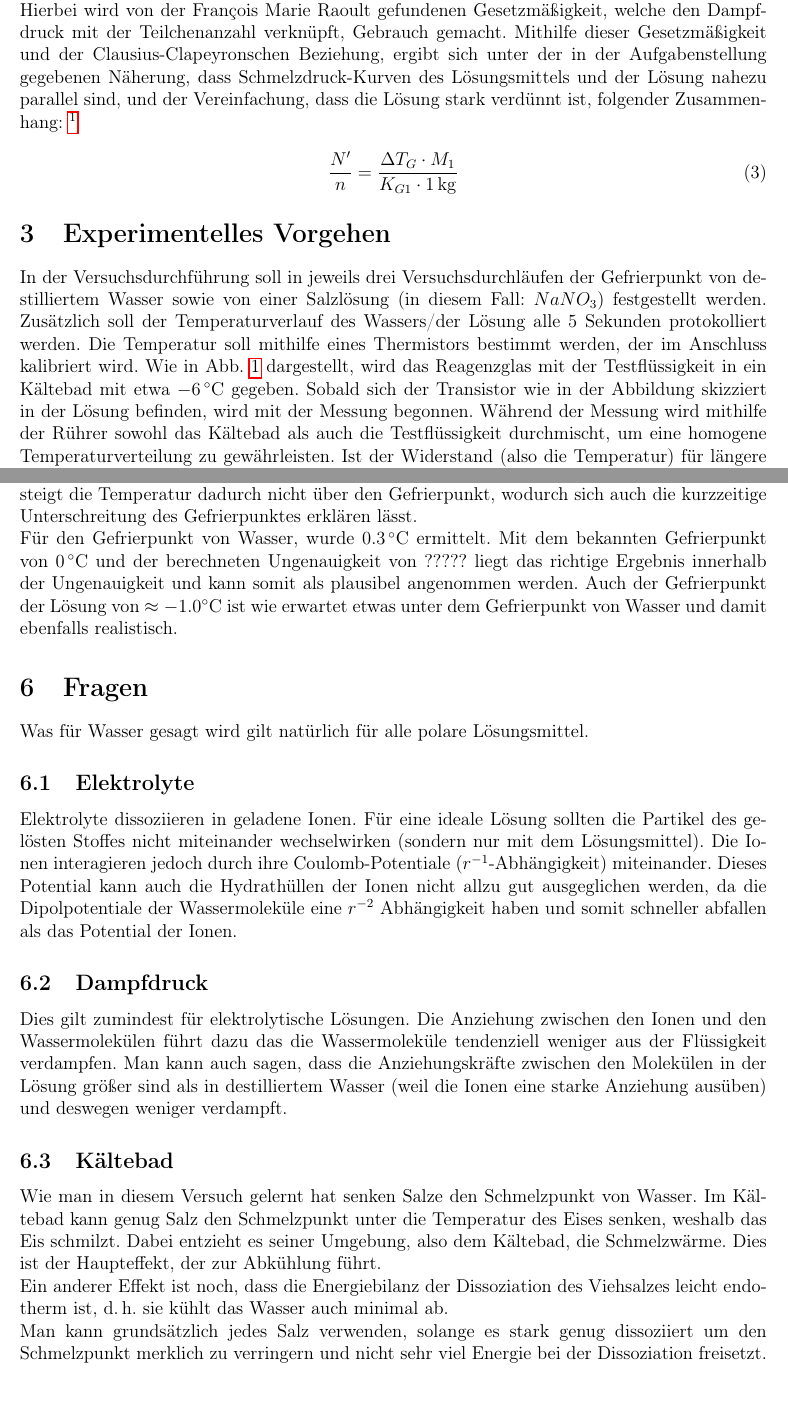
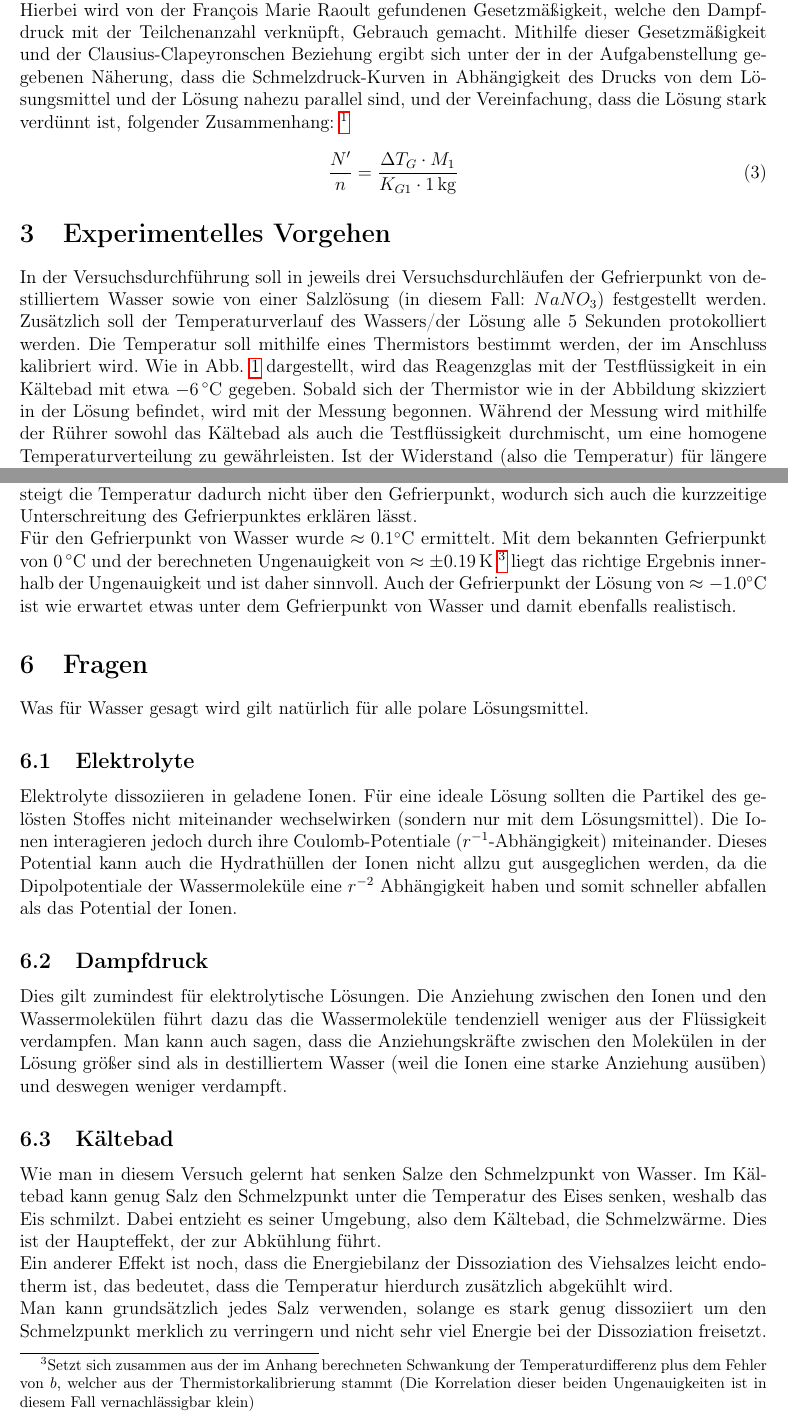
Before and after one commit to ces42/praktikum1, a LaTeX document (DIS/Auswertung.tex, which reads DIS/Aufgaben.tex, DIS/Diskussion.tex, DIS/Methoden.tex): two parts of pages 2 and 6 of 8, joined at a grey line, cut so that both start at the same text, the shorter picture padded with empty space. Compiled offline with pdfLaTeX.

Commit message:
update DIS for completion

```diff
--- a/DIS/Aufgaben.tex
+++ b/DIS/Aufgaben.tex
@@ -9,7 +9,7 @@ Dies gilt zumindest für elektrolytische Lösungen. Die Anziehung zwischen den I
 
 \subsection{Kältebad}
 Wie man in diesem Versuch gelernt hat senken Salze den Schmelzpunkt von Wasser. Im Kältebad kann genug Salz den Schmelzpunkt unter die Temperatur des Eises senken, weshalb das Eis schmilzt. Dabei entzieht es seiner Umgebung, also dem Kältebad, die Schmelzwärme. Dies ist der Haupteffekt, der zur Abkühlung führt.\\
-Ein anderer Effekt ist noch, dass die Energiebilanz der Dissoziation des Viehsalzes leicht endotherm ist, d.\,h.\ sie kühlt das Wasser auch minimal ab.\\
+Ein anderer Effekt ist noch, dass die Energiebilanz der Dissoziation des Viehsalzes leicht endotherm ist, das bedeutet, dass die Temperatur hierdurch zusätzlich abgekühlt wird.\\
 Man kann grundsätzlich jedes Salz verwenden, solange es stark genug dissoziiert um den Schmelzpunkt merklich zu verringern und nicht sehr viel Energie bei der Dissoziation freisetzt.
 
 \subsection{Elektrischer Widerstand}
--- a/DIS/Auswertung.tex
+++ b/DIS/Auswertung.tex
@@ -19,7 +19,7 @@
 \title{Dissoziation und Gefrierpunkterniedrigung}
 \author{Kilian Brenner und Carlos Esparza \\ Team 13, Gruppe 6}
 
-\date{19.03.18}
+\date{19.03.2018}
 
 
 \pgfplotsset{compat=newest,
--- a/DIS/Diskussion.tex
+++ b/DIS/Diskussion.tex
@@ -1,3 +1,3 @@
 \section{Diskussion und Zusammenfassung}
 In diesem Experiment wurde der Gefrierpunkt von destilliertem Wasser und einer Salzlösung (mit $NaNO_3$) gemessen. Festgestellt wurde außerdem, dass die Testflüssigkeit ihren Gefrierpunkt kurzzeitig überschreitet, sobald der Gefriervorgang einsetzt allerdings sehr schnell auf ihren Gefrierpunkt steigt und während des Gefriervorgangs dann konstant bleibt. Dies liegt an der Tatsache, dass bei dem Gefriervorgang wiederum Energie freigesetzt wird, allerdings steigt die Temperatur dadurch nicht über den Gefrierpunkt, wodurch sich auch die kurzzeitige Unterschreitung des Gefrierpunktes erklären lässt.\\
-Für den Gefrierpunkt von Wasser, wurde $\unit[0.3]{ ^\circ C}$ ermittelt. Mit dem bekannten Gefrierpunkt von $\unit[0]{ ^\circ C}$ und der berechneten Ungenauigkeit von ????? liegt das richtige Ergebnis innerhalb der Ungenauigkeit und kann somit als plausibel angenommen werden. Auch der Gefrierpunkt der Lösung von $\approx -1.0^\circ$C ist wie erwartet etwas unter dem Gefrierpunkt von Wasser und damit ebenfalls realistisch.
+Für den Gefrierpunkt von Wasser wurde $\approx 0.1^\circ $C ermittelt. Mit dem bekannten Gefrierpunkt von $\unit[0]{^\circ C}$ und der berechneten Ungenauigkeit von $\approx \pm \unit[0.19]{K}$ \footnote{Setzt sich zusammen aus der im Anhang berechneten Schwankung der Temperaturdifferenz plus dem Fehler von $b$, welcher aus der Thermistorkalibrierung stammt (Die Korrelation dieser beiden Ungenauigkeiten ist in diesem Fall vernachlässigbar klein)} liegt das richtige Ergebnis innerhalb der Ungenauigkeit und ist daher sinnvoll. Auch der Gefrierpunkt der Lösung von $\approx -1.0^\circ$C ist wie erwartet etwas unter dem Gefrierpunkt von Wasser und damit ebenfalls realistisch.
--- a/DIS/Methoden.tex
+++ b/DIS/Methoden.tex
@@ -10,7 +10,7 @@ und somit
 \alpha = \frac{\frac{N'}{N}-1}{z-1} \label{eq:alpha}
 \end{equation}
 %
-Mithilfe der Anzahl der gelösten Teilchen, kann also der Dissoziationsgrad ermittelt werden. Hierbei wird von der  François Marie Raoult gefundenen Gesetzmäßigkeit, welche den Dampfdruck mit der Teilchenanzahl verknüpft, Gebrauch gemacht. Mithilfe dieser Gesetzmäßigkeit und der Clausius-Clapeyronschen Beziehung, ergibt sich unter der in der Aufgabenstellung gegebenen Näherung, dass Schmelzdruck-Kurven des Lösungsmittels und der Lösung nahezu parallel sind, und der Vereinfachung, dass die Lösung stark verdünnt ist, folgender Zusammenhang: \footnote{Siehe Aufgabenstellung}
+Mithilfe der Anzahl der gelösten Teilchen, kann also der Dissoziationsgrad ermittelt werden. Hierbei wird von der  François Marie Raoult gefundenen Gesetzmäßigkeit, welche den Dampfdruck mit der Teilchenanzahl verknüpft, Gebrauch gemacht. Mithilfe dieser Gesetzmäßigkeit und der Clausius-Clapeyronschen Beziehung ergibt sich unter der in der Aufgabenstellung gegebenen Näherung, dass die Schmelzdruck-Kurven in Abhängigkeit des Drucks von dem Lösungsmittel und der Lösung nahezu parallel sind, und der Vereinfachung, dass die Lösung stark verdünnt ist, folgender Zusammenhang: \footnote{Siehe Aufgabenstellung}
 
 \begin{equation}
 \frac{N'}{n} = \frac{\Delta T_G \cdot M_1}{K_{G1} \cdot \unit[1]{kg}}
--- a/DIS/Vorgehen.tex
+++ b/DIS/Vorgehen.tex
@@ -1,5 +1,5 @@
 \section{Experimentelles Vorgehen}
-In der Versuchsdurchführung soll in jeweils drei Versuchsdurchläufen der Gefrierpunkt von destilliertem Wasser sowie von einer Salzlösung (in diesem Fall: $NaNO_3$) festgestellt werden. Zusätzlich soll der Temperaturverlauf des Wassers/der Lösung alle 5 Sekunden protokolliert werden. Die Temperatur soll mithilfe eines Thermistors bestimmt werden, der im Anschluss kalibriert wird. Wie in Abb. \ref{fig:aufbau} dargestellt, wird das Reagenzglas mit der Testflüssigkeit in ein Kältebad mit etwa $\unit[-6]{^\circ C}$ gegeben. Sobald sich der Transistor wie in der Abbildung skizziert in der Lösung befinden, wird mit der Messung begonnen. Während der Messung wird mithilfe der Rührer sowohl das Kältebad als auch die Testflüssigkeit durchmischt, um eine homogene Temperaturverteilung zu gewährleisten. Ist der Widerstand (also die Temperatur) für längere Zeit konstant, ist der Gefrierpunkt erreicht worden, welcher durch die anschließende Kalibrierung ermittelt werden kann.\\
+In der Versuchsdurchführung soll in jeweils drei Versuchsdurchläufen der Gefrierpunkt von destilliertem Wasser sowie von einer Salzlösung (in diesem Fall: $NaNO_3$) festgestellt werden. Zusätzlich soll der Temperaturverlauf des Wassers/der Lösung alle 5 Sekunden protokolliert werden. Die Temperatur soll mithilfe eines Thermistors bestimmt werden, der im Anschluss kalibriert wird. Wie in Abb. \ref{fig:aufbau} dargestellt, wird das Reagenzglas mit der Testflüssigkeit in ein Kältebad mit etwa $\unit[-6]{^\circ C}$ gegeben. Sobald sich der Thermistor wie in der Abbildung skizziert in der Lösung befindet, wird mit der Messung begonnen. Während der Messung wird mithilfe der Rührer sowohl das Kältebad als auch die Testflüssigkeit durchmischt, um eine homogene Temperaturverteilung zu gewährleisten. Ist der Widerstand (also die Temperatur) für längere Zeit konstant, ist der Gefrierpunkt erreicht worden, welcher durch die anschließende Kalibrierung ermittelt werden kann.\\
 Das Kältebad wird auf $\unit[-6]{^\circ C}$ gebracht, indem der Gefrierpunkt des Wassers mithilfe von Streusalz ($NaCl$) erniedrigt wird. Anschließend wird das Gemisch mithilfe von Eis auf die entsprechende Temperatur gebracht. Die Temperatur wird hierbei mit einem normalen Digitalthermometer gemessen.
 
 
```
Also changed, not shown: DIS/Ergebnisse.tex (+4 -4 lines), DIS/Aufgaben.tex (4 more changed lines), 2 other files.
